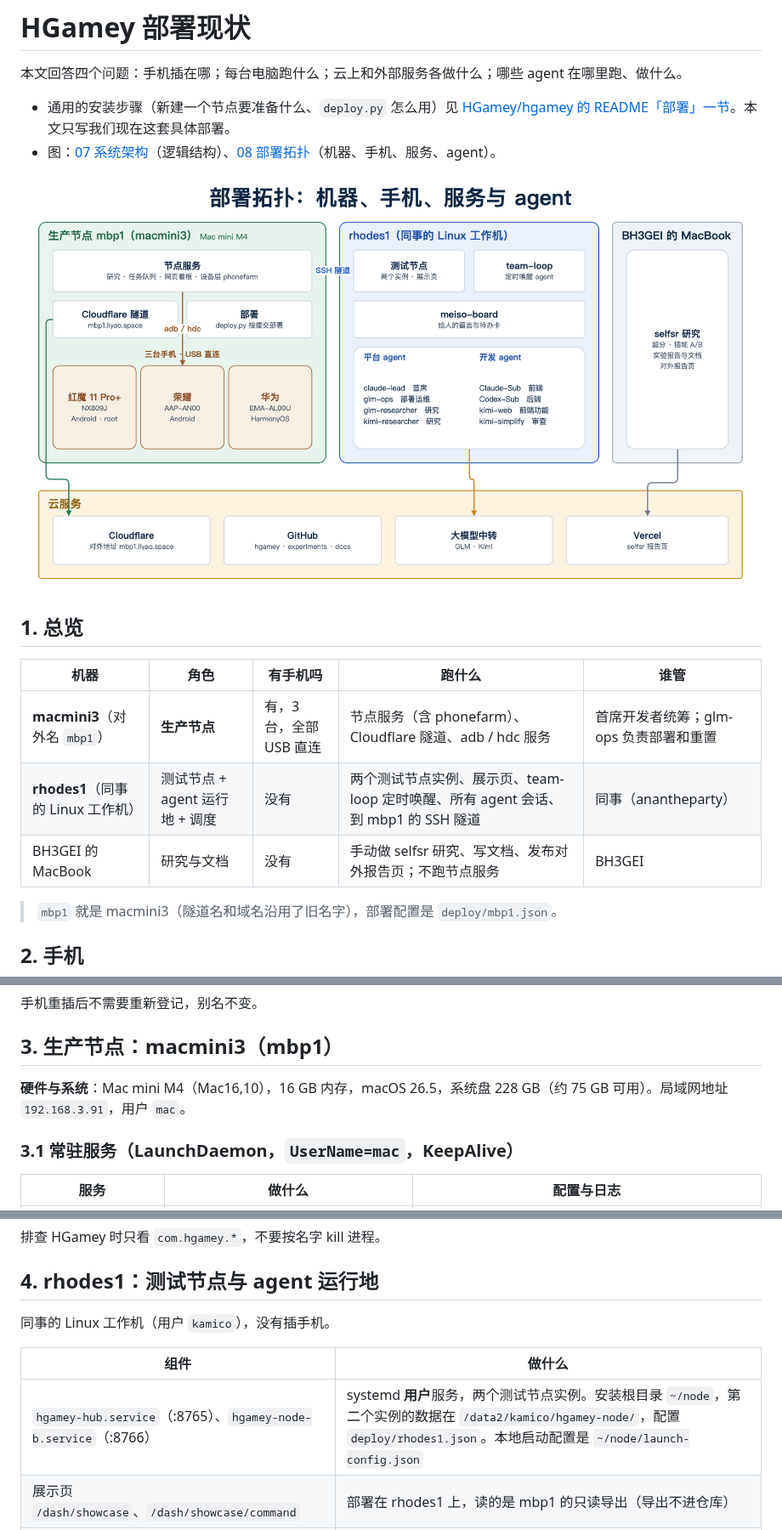
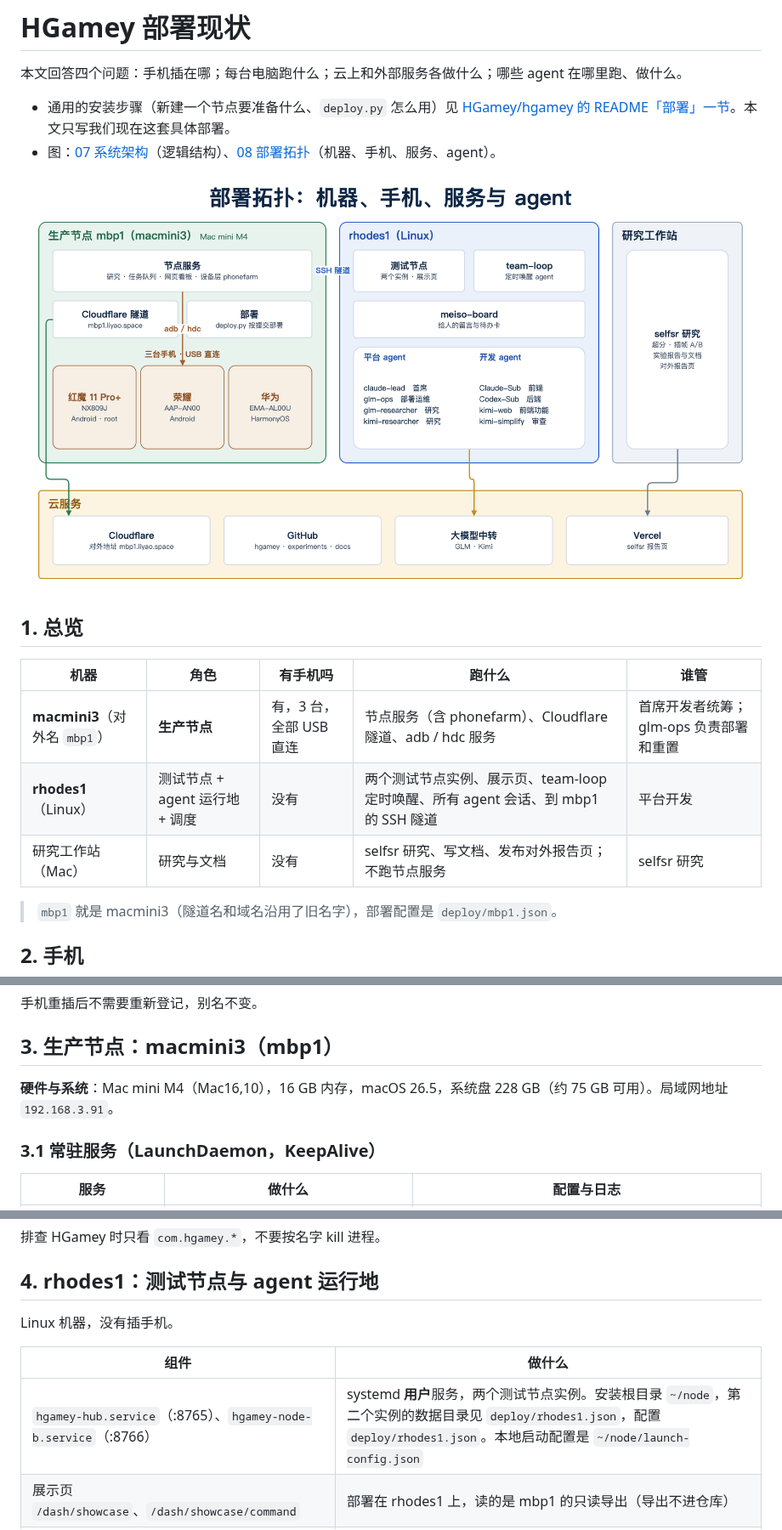
Before and after one commit to HGamey/docs, a Markdown page: DEPLOYMENT.md, 3 parts joined by grey strips. Shown at 85% size. GitHub-like rendering; pictures changed too: diagrams/08-deployment.png.

Commit message:
DEPLOYMENT.md, diagram 08: no personal names, accounts or machine owners
Machines are named by role (rhodes1 Linux, research workstation); login accounts and user paths
are left out.

Co-Authored-By: Claude Opus 5.5 <noreply@anthropic.com>

```diff
--- a/DEPLOYMENT.md
+++ b/DEPLOYMENT.md
@@ -12,8 +12,8 @@
 | 机器 | 角色 | 有手机吗 | 跑什么 | 谁管 |
 |---|---|---|---|---|
 | **macmini3**（对外名 `mbp1`） | **生产节点** | 有，3 台，全部 USB 直连 | 节点服务（含 phonefarm）、Cloudflare 隧道、adb / hdc 服务 | 首席开发者统筹；glm-ops 负责部署和重置 |
-| **rhodes1**（同事的 Linux 工作机） | 测试节点 + agent 运行地 + 调度 | 没有 | 两个测试节点实例、展示页、team-loop 定时唤醒、所有 agent 会话、到 mbp1 的 SSH 隧道 | 同事（anantheparty） |
-| BH3GEI 的 MacBook | 研究与文档 | 没有 | 手动做 selfsr 研究、写文档、发布对外报告页；不跑节点服务 | BH3GEI |
+| **rhodes1**（Linux） | 测试节点 + agent 运行地 + 调度 | 没有 | 两个测试节点实例、展示页、team-loop 定时唤醒、所有 agent 会话、到 mbp1 的 SSH 隧道 | 平台开发 |
+| 研究工作站（Mac） | 研究与文档 | 没有 | selfsr 研究、写文档、发布对外报告页；不跑节点服务 | selfsr 研究 |
 
 > `mbp1` 就是 macmini3（隧道名和域名沿用了旧名字），部署配置是 `deploy/mbp1.json`。
 
@@ -42,9 +42,9 @@ adb devices -l                                        # 红魔、荣耀
 
 ## 3. 生产节点：macmini3（mbp1）
 
-**硬件与系统**：Mac mini M4（Mac16,10），16 GB 内存，macOS 26.5，系统盘 228 GB（约 75 GB 可用）。局域网地址 `192.168.3.91`，用户 `mac`。
+**硬件与系统**：Mac mini M4（Mac16,10），16 GB 内存，macOS 26.5，系统盘 228 GB（约 75 GB 可用）。局域网地址 `192.168.3.91`。
 
-### 3.1 常驻服务（LaunchDaemon，`UserName=mac`，KeepAlive）
+### 3.1 常驻服务（LaunchDaemon，KeepAlive）
 
 | 服务 | 做什么 | 配置与日志 |
 |---|---|---|
@@ -107,11 +107,11 @@ macmini3 上还跑着别的项目的 LaunchDaemon / LaunchAgent：
 
 ## 4. rhodes1：测试节点与 agent 运行地
 
-同事的 Linux 工作机（用户 `kamico`），没有插手机。
+Linux 机器，没有插手机。
 
 | 组件 | 做什么 |
 |---|---|
-| `hgamey-hub.service`（:8765）、`hgamey-node-b.service`（:8766） | systemd **用户**服务，两个测试节点实例。安装根目录 `~/node`，第二个实例的数据在 `/data2/kamico/hgamey-node/`，配置 `deploy/rhodes1.json`。本地启动配置是 `~/node/launch-config.json` |
+| `hgamey-hub.service`（:8765）、`hgamey-node-b.service`（:8766） | systemd **用户**服务，两个测试节点实例。安装根目录 `~/node`，第二个实例的数据目录见 `deploy/rhodes1.json`，配置 `deploy/rhodes1.json`。本地启动配置是 `~/node/launch-config.json` |
 | 展示页 `/dash/showcase`、`/dash/showcase/command` | 部署在 rhodes1 上，读的是 mbp1 的只读导出（导出不进仓库） |
 | team-loop | 本机 cron 每 5 分钟跑一次，脚本在 `/HGamey-dev/HGamey/team-loop/`。agent 会话空闲、并且离上次唤醒满 30 分钟，就叫醒它做下一轮。开发 agent 在自己的笔记目录写 `loop.json`（working / waiting / done）；目录下建 `STOP` 文件，所有唤醒都暂停 |
 | `hgamey-mbp1-tunnel` | systemd 用户服务，SSH 隧道 `127.0.0.1:18765 → mbp1:8765`。agent 走这条，因为公网经 Cloudflare 偶尔 502 或超时；人和网页截图仍走 `https://mbp1.liyao.space` |
```
Also changed, not shown: other parts of DEPLOYMENT.md (+3 -3 lines), 2 other files.
